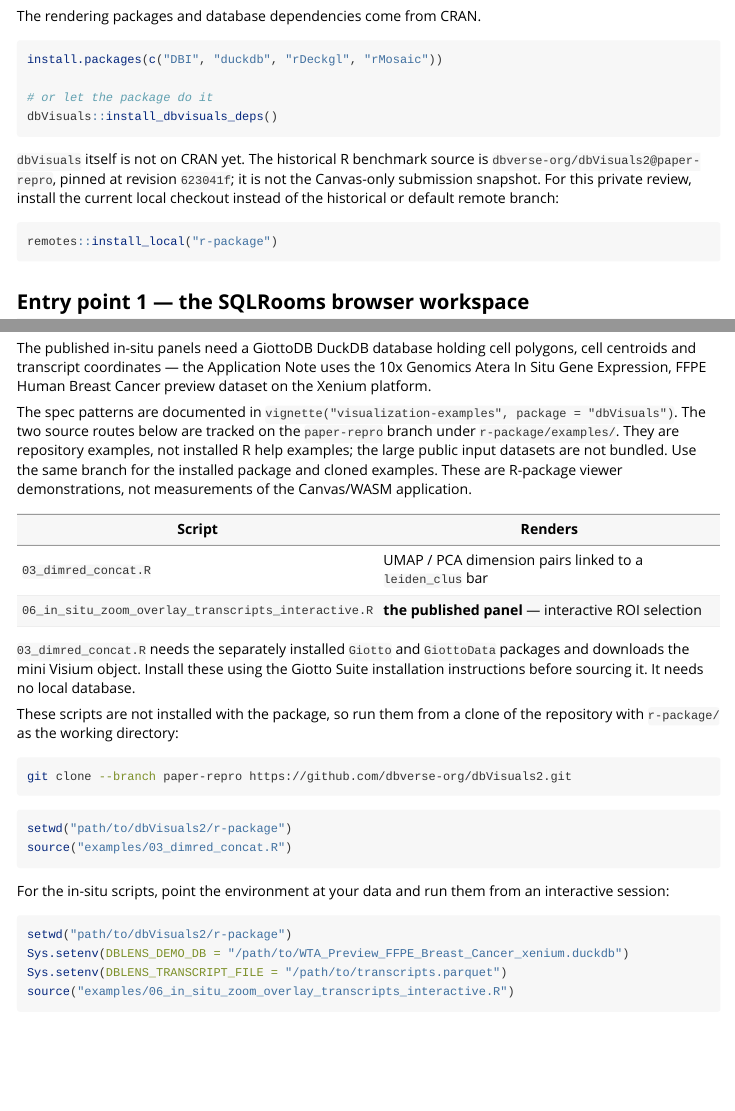
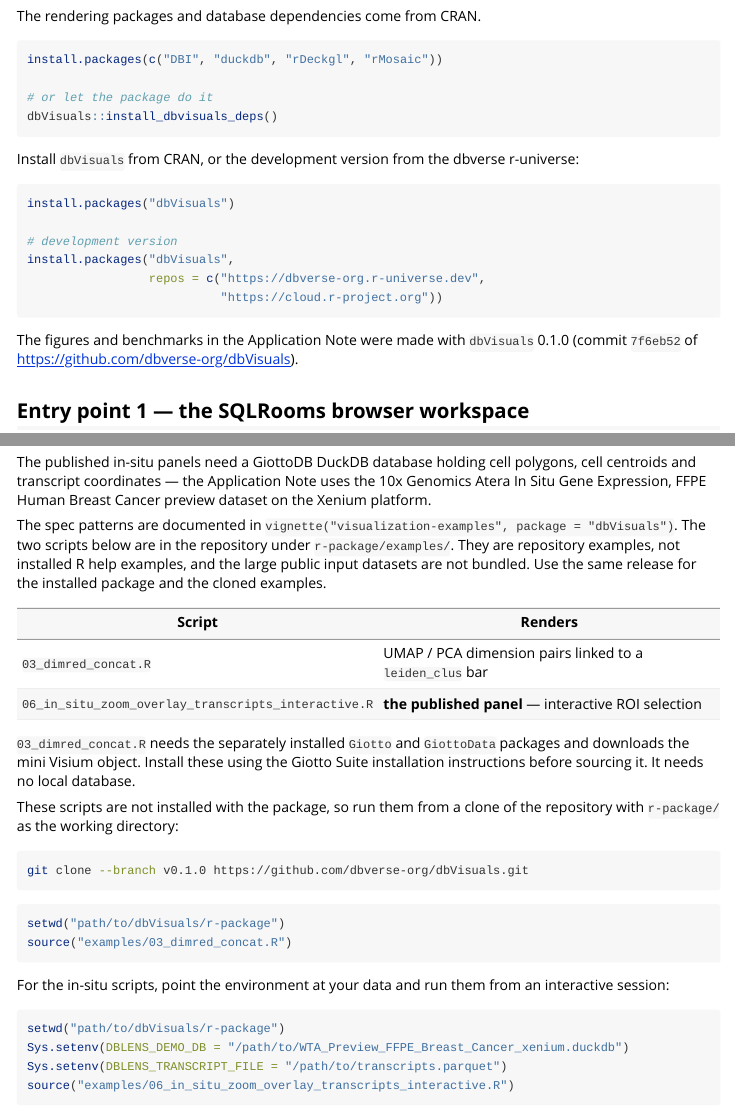
Before and after one commit to dbverse-org/dbVisuals, an R Markdown document (r-package/vignettes/reproducing-paper-figures.Rmd): the page in a window 1100 px wide, from 220 px down, and a second part further down, joined at a grey line. Rendered offline with R 4.5, knitr and Pandoc, with nearby package versions.

Commit message:
Vignette: point the reproduction guide at the public v0.1.0 release
The guide still described a private review: 'not on CRAN yet', a local
install, and examples on the dbVisuals2 paper-repro branch at 623041f. It now
installs from CRAN or the dbverse r-universe, names the benchmarked commit
(7f6eb52), and clones the examples from the v0.1.0 tag of
dbverse-org/dbVisuals. test-paper-repro.py checks for the new location and
rejects the old repository name.

````diff
--- a/r-package/vignettes/reproducing-paper-figures.Rmd
+++ b/r-package/vignettes/reproducing-paper-figures.Rmd
@@ -30,14 +30,20 @@ install.packages(c("DBI", "duckdb", "rDeckgl", "rMosaic"))
 dbVisuals::install_dbvisuals_deps()
 ```
 
-`dbVisuals` itself is not on CRAN yet. The historical R benchmark source is
-`dbverse-org/dbVisuals2@paper-repro`, pinned at revision `623041f`; it is not the
-Canvas-only submission snapshot. For this private review, install the current
-local checkout instead of the historical or default remote branch:
+Install `dbVisuals` from CRAN, or the development version from the dbverse
+r-universe:
 
 ```{r}
-remotes::install_local("r-package")
+install.packages("dbVisuals")
+
+# development version
+install.packages("dbVisuals",
+                 repos = c("https://dbverse-org.r-universe.dev",
+                           "https://cloud.r-project.org"))
 ```
+
+The figures and benchmarks in the Application Note were made with `dbVisuals`
+0.1.0 (commit `7f6eb52` of <https://github.com/dbverse-org/dbVisuals>).
 
 ## Entry point 1 — the SQLRooms browser workspace
 
@@ -213,11 +219,10 @@ the 10x Genomics Atera In Situ Gene Expression, FFPE Human Breast Cancer preview
 dataset on the Xenium platform.
 
 The spec patterns are documented in `vignette("visualization-examples",
-package = "dbVisuals")`. The two source routes below are tracked on the
-`paper-repro` branch under `r-package/examples/`. They are repository examples,
-not installed R help examples; the large public input datasets are not bundled.
-Use the same branch for the installed package and cloned examples. These are
-R-package viewer demonstrations, not measurements of the Canvas/WASM application.
+package = "dbVisuals")`. The two scripts below are in the repository under
+`r-package/examples/`. They are repository examples, not installed R help
+examples, and the large public input datasets are not bundled. Use the same
+release for the installed package and the cloned examples.
 
 | Script | Renders |
 | --- | --- |
@@ -232,11 +237,11 @@ These scripts are not installed with the package, so run them from a clone of th
 repository with `r-package/` as the working directory:
 
 ```bash
-git clone --branch paper-repro https://github.com/dbverse-org/dbVisuals2.git
+git clone --branch v0.1.0 https://github.com/dbverse-org/dbVisuals.git
 ```
 
 ```r
-setwd("path/to/dbVisuals2/r-package")
+setwd("path/to/dbVisuals/r-package")
 source("examples/03_dimred_concat.R")
 ```
 
````
Also changed, not shown: scripts/test-paper-repro.py (+2 -1 lines), r-package/vignettes/reproducing-paper-figures.Rmd (2 more changed lines).
